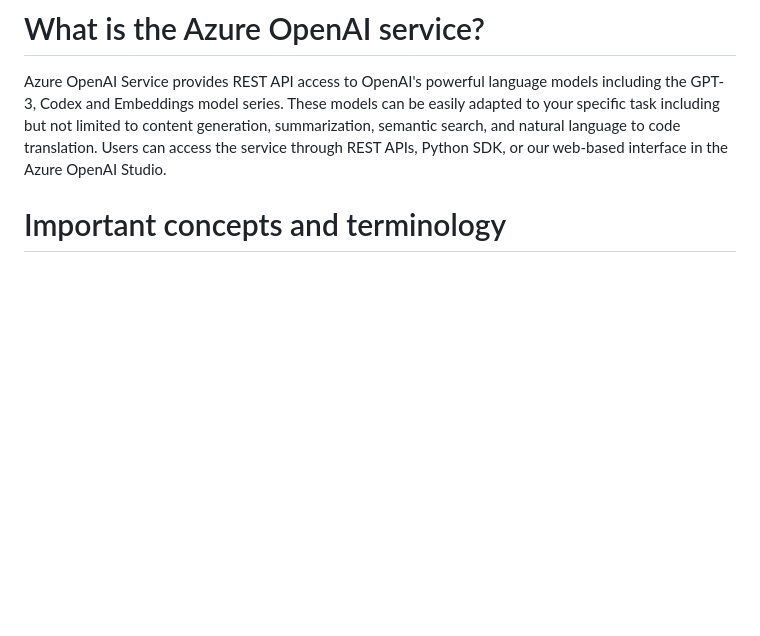
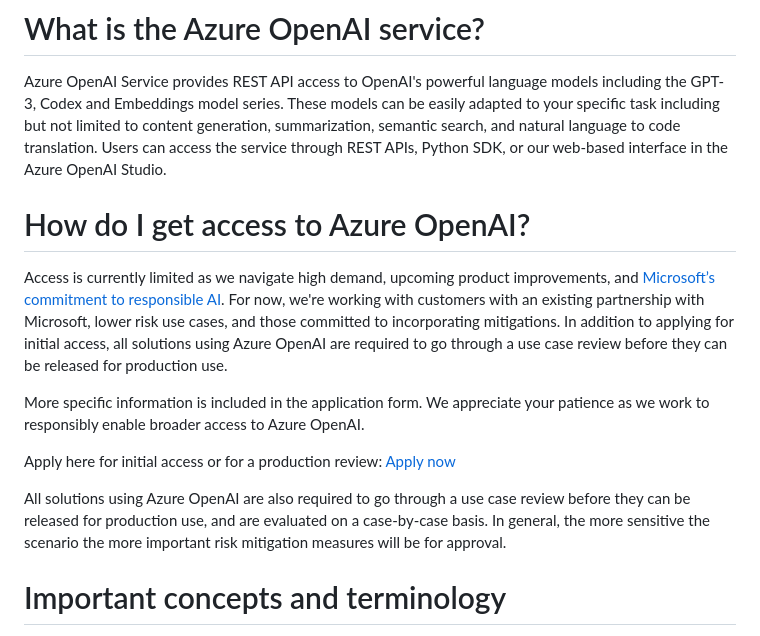
Before and after one commit to Azure/openai-samples, a Markdown page: README.md, the part around the change. Rendered like a GitHub page; blank space fills up the shorter version.

```diff
--- a/README.md
+++ b/README.md
@@ -2,6 +2,16 @@
 # What is the Azure OpenAI service?
 
 Azure OpenAI Service provides REST API access to OpenAI's powerful language models including the GPT-3, Codex and Embeddings model series. These models can be easily adapted to your specific task including but not limited to content generation, summarization, semantic search, and natural language to code translation. Users can access the service through REST APIs, Python SDK, or our web-based interface in the Azure OpenAI Studio.
+
+# How do I get access to Azure OpenAI?
+
+Access is currently limited as we navigate high demand, upcoming product improvements, and  [Microsoft’s commitment to responsible AI](https://www.microsoft.com/ai/responsible-ai?activetab=pivot1:primaryr6). For now, we're working with customers with an existing partnership with Microsoft, lower risk use cases, and those committed to incorporating mitigations. In addition to applying for initial access, all solutions using Azure OpenAI are required to go through a use case review before they can be released for production use.
+
+More specific information is included in the application form. We appreciate your patience as we work to responsibly enable broader access to Azure OpenAI.
+
+Apply here for initial access or for a production review: [Apply now](https://aka.ms/oaiapply)
+
+All solutions using Azure OpenAI are also required to go through a use case review before they can be released for production use, and are evaluated on a case-by-case basis. In general, the more sensitive the scenario the more important risk mitigation measures will be for approval.
 
 # Important concepts and terminology
 Refer to the following documents for a better understanding of Azure OpenAI concepts and the related terminology:
```
